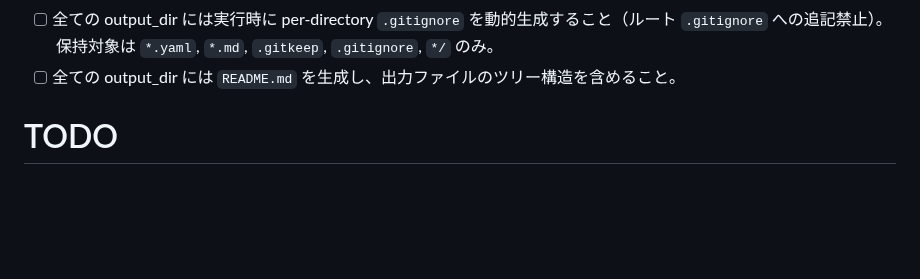
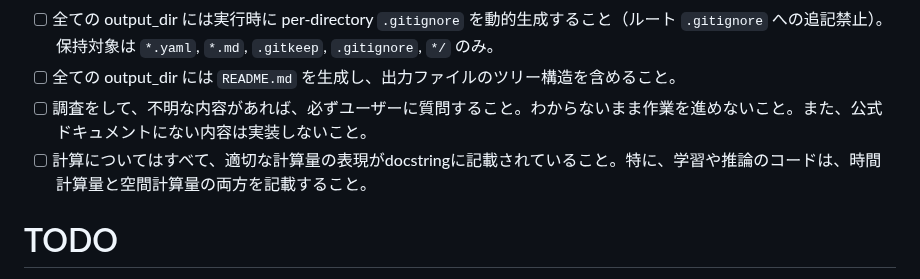
Before and after one commit to makinzm/mlops, a Markdown page: CLAUDE.md, the part around the change. GitHub-like rendering; blank space fills up the shorter version.

Commit message:
update CLAUDEmd

```diff
--- a/CLAUDE.md
+++ b/CLAUDE.md
@@ -22,6 +22,8 @@
 - [ ] 全ての変数はHydraのConfigで管理されていること。
 - [ ] 全ての output_dir には実行時に per-directory `.gitignore` を動的生成すること（ルート `.gitignore` への追記禁止）。保持対象は `*.yaml`, `*.md`, `.gitkeep`, `.gitignore`, `*/` のみ。
 - [ ] 全ての output_dir には `README.md` を生成し、出力ファイルのツリー構造を含めること。
+- [ ] 調査をして、不明な内容があれば、必ずユーザーに質問すること。わからないまま作業を進めないこと。また、公式ドキュメントにない内容は実装しないこと。
+- [ ] 計算についてはすべて、適切な計算量の表現がdocstringに記載されていること。特に、学習や推論のコードは、時間計算量と空間計算量の両方を記載すること。
 
 # TODO
 
```
